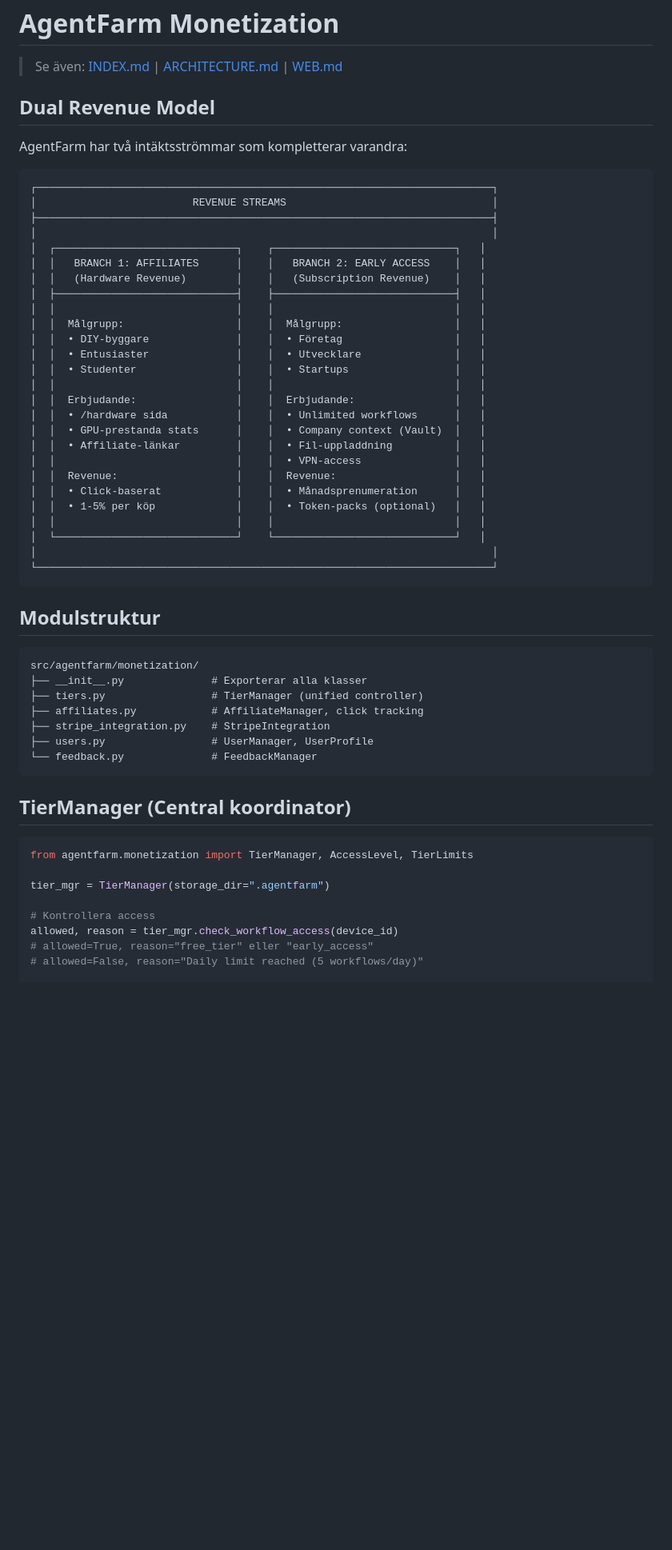
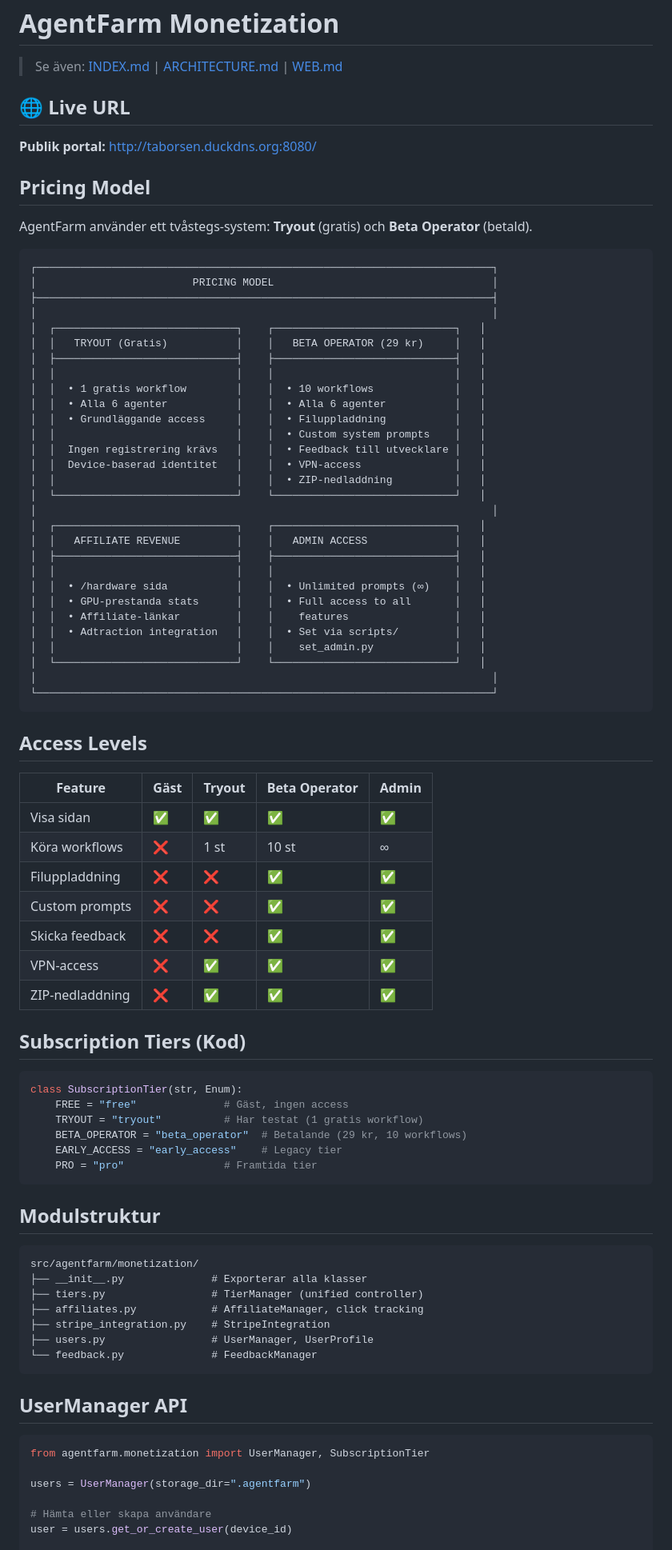
Before and after one commit to albjo840/agentfarm, a Markdown page: docs/MONETIZATION.md, the part around one of its changes. Shown at 80% size. GitHub-like rendering; blank space fills up the shorter version.

````diff
--- a/docs/MONETIZATION.md
+++ b/docs/MONETIZATION.md
@@ -2,37 +2,67 @@
 
 > Se även: [INDEX.md](./INDEX.md) | [ARCHITECTURE.md](./ARCHITECTURE.md) | [WEB.md](./WEB.md)
 
-## Dual Revenue Model
+## 🌐 Live URL
 
-AgentFarm har två intäktsströmmar som kompletterar varandra:
+**Publik portal:** [http://taborsen.duckdns.org:8080/](http://taborsen.duckdns.org:8080/)
+
+## Pricing Model
+
+AgentFarm använder ett tvåstegs-system: **Tryout** (gratis) och **Beta Operator** (betald).
 
 ```
 ┌─────────────────────────────────────────────────────────────────────────┐
-│                         REVENUE STREAMS                                 │
+│                         PRICING MODEL                                   │
 ├─────────────────────────────────────────────────────────────────────────┤
 │                                                                         │
 │  ┌─────────────────────────────┐    ┌─────────────────────────────┐   │
-│  │   BRANCH 1: AFFILIATES      │    │   BRANCH 2: EARLY ACCESS    │   │
-│  │   (Hardware Revenue)        │    │   (Subscription Revenue)    │   │
+│  │   TRYOUT (Gratis)           │    │   BETA OPERATOR (29 kr)     │   │
 │  ├─────────────────────────────┤    ├─────────────────────────────┤   │
 │  │                             │    │                             │   │
-│  │  Målgrupp:                  │    │  Målgrupp:                  │   │
-│  │  • DIY-byggare              │    │  • Företag                  │   │
-│  │  • Entusiaster              │    │  • Utvecklare               │   │
-│  │  • Studenter                │    │  • Startups                 │   │
+│  │  • 1 gratis workflow        │    │  • 10 workflows             │   │
+│  │  • Alla 6 agenter           │    │  • Alla 6 agenter           │   │
+│  │  • Grundläggande access     │    │  • Filuppladdning           │   │
+│  │                             │    │  • Custom system prompts    │   │
+│  │  Ingen registrering krävs   │    │  • Feedback till utvecklare │   │
+│  │  Device-baserad identitet   │    │  • VPN-access               │   │
+│  │                             │    │  • ZIP-nedladdning          │   │
+│  └─────────────────────────────┘    └─────────────────────────────┘   │
+│                                                                         │
+│  ┌─────────────────────────────┐    ┌─────────────────────────────┐   │
+│  │   AFFILIATE REVENUE         │    │   ADMIN ACCESS              │   │
+│  ├─────────────────────────────┤    ├─────────────────────────────┤   │
 │  │                             │    │                             │   │
-│  │  Erbjudande:                │    │  Erbjudande:                │   │
-│  │  • /hardware sida           │    │  • Unlimited workflows      │   │
-│  │  • GPU-prestanda stats      │    │  • Company context (Vault)  │   │
-│  │  • Affiliate-länkar         │    │  • Fil-uppladdning          │   │
-│  │                             │    │  • VPN-access               │   │
-│  │  Revenue:                   │    │  Revenue:                   │   │
-│  │  • Click-baserat            │    │  • Månadsprenumeration      │   │
-│  │  • 1-5% per köp             │    │  • Token-packs (optional)   │   │
-│  │                             │    │                             │   │
+│  │  • /hardware sida           │    │  • Unlimited prompts (∞)    │   │
+│  │  • GPU-prestanda stats      │    │  • Full access to all       │   │
+│  │  • Affiliate-länkar         │    │    features                 │   │
+│  │  • Adtraction integration   │    │  • Set via scripts/         │   │
+│  │                             │    │    set_admin.py             │   │
 │  └─────────────────────────────┘    └─────────────────────────────┘   │
 │                                                                         │
 └─────────────────────────────────────────────────────────────────────────┘
+```
+
+## Access Levels
+
+| Feature | Gäst | Tryout | Beta Operator | Admin |
+|---------|------|--------|---------------|-------|
+| Visa sidan | ✅ | ✅ | ✅ | ✅ |
+| Köra workflows | ❌ | 1 st | 10 st | ∞ |
+| Filuppladdning | ❌ | ❌ | ✅ | ✅ |
+| Custom prompts | ❌ | ❌ | ✅ | ✅ |
+| Skicka feedback | ❌ | ❌ | ✅ | ✅ |
+| VPN-access | ❌ | ✅ | ✅ | ✅ |
+| ZIP-nedladdning | ❌ | ✅ | ✅ | ✅ |
+
+## Subscription Tiers (Kod)
+
+```python
+class SubscriptionTier(str, Enum):
+    FREE = "free"              # Gäst, ingen access
+    TRYOUT = "tryout"          # Har testat (1 gratis workflow)
+    BETA_OPERATOR = "beta_operator"  # Betalande (29 kr, 10 workflows)
+    EARLY_ACCESS = "early_access"    # Legacy tier
+    PRO = "pro"                # Framtida tier
 ```
 
 ## Modulstruktur
@@ -47,15 +77,13 @@ src/agentfarm/monetization/
 └── feedback.py              # FeedbackManager
 ```
 
-## TierManager (Central koordinator)
+## UserManager API
 
 ```python
-from agentfarm.monetization import TierManager, AccessLevel, TierLimits
+from agentfarm.monetization import UserManager, SubscriptionTier
 
-tier_mgr = TierManager(storage_dir=".agentfarm")
+users = UserManager(storage_dir=".agentfarm")
 
-# Kontrollera access
-allowed, reason = tier_mgr.check_workflow_access(device_id)
-# allowed=True, reason="free_tier" eller "early_access"
-# allowed=False, reason="Daily limit reached (5 workflows/day)"
+# Hämta eller skapa användare
+user = users.get_or_create_user(device_id)
 
````
Also changed, not shown: other parts of docs/MONETIZATION.md (+93 -152 lines), docs/WEB.md (+29 -10 lines).
